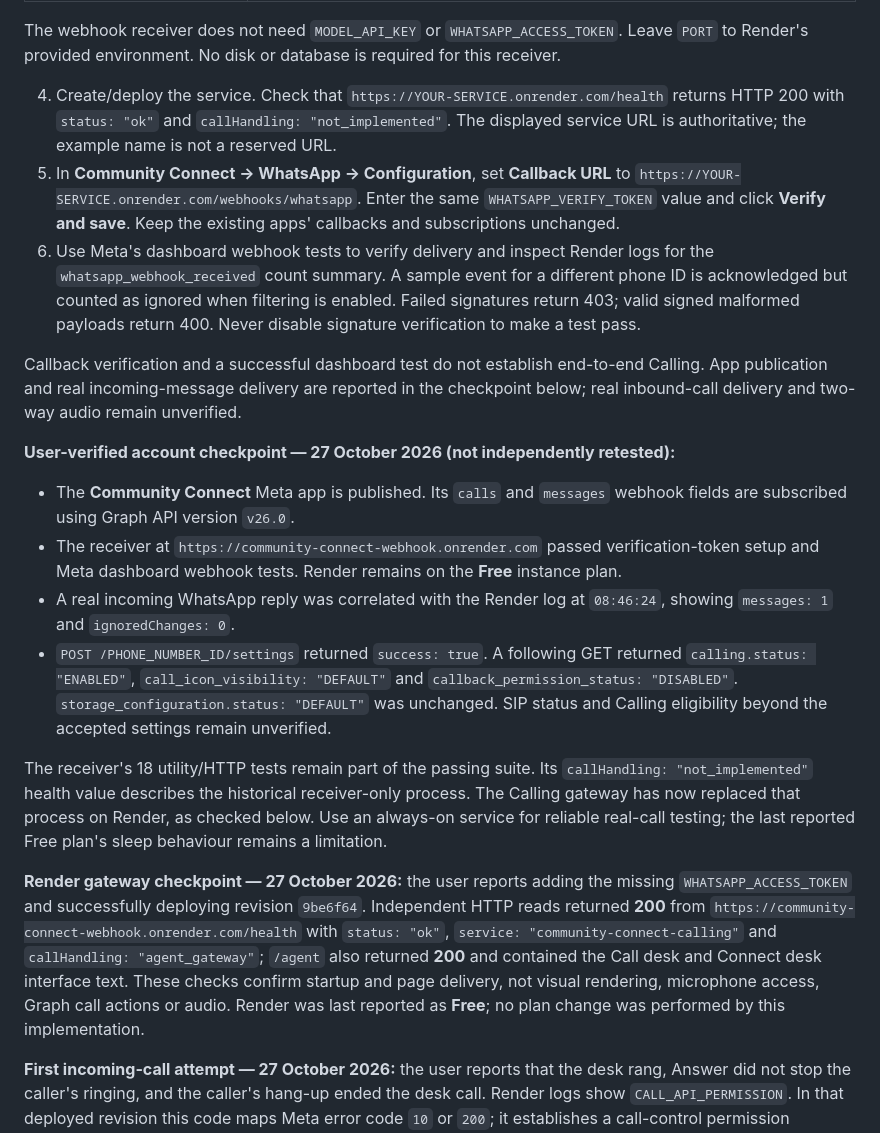
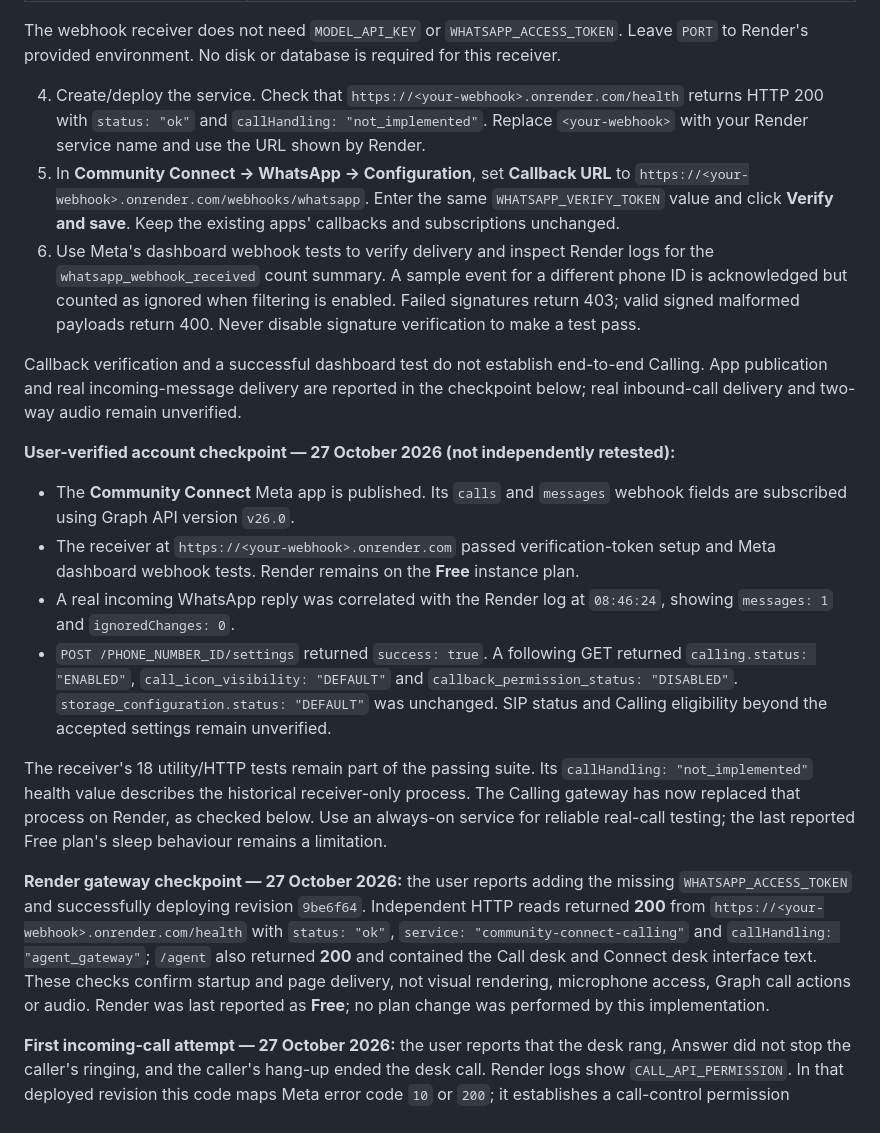
Before and after one commit to community-connect-lab/community-connect, a Markdown page: README.md, the part around one of its changes. Drawn GitHub-style.

```diff
--- a/README.md
+++ b/README.md
@@ -146,8 +146,8 @@ In Render:
 
 The webhook receiver does not need `MODEL_API_KEY` or `WHATSAPP_ACCESS_TOKEN`. Leave `PORT` to Render's provided environment. No disk or database is required for this receiver.
 
-4. Create/deploy the service. Check that `https://YOUR-SERVICE.onrender.com/health` returns HTTP 200 with `status: "ok"` and `callHandling: "not_implemented"`. The displayed service URL is authoritative; the example name is not a reserved URL.
-5. In **Community Connect → WhatsApp → Configuration**, set **Callback URL** to `https://YOUR-SERVICE.onrender.com/webhooks/whatsapp`. Enter the same `WHATSAPP_VERIFY_TOKEN` value and click **Verify and save**. Keep the existing apps' callbacks and subscriptions unchanged.
+4. Create/deploy the service. Check that `https://<your-webhook>.onrender.com/health` returns HTTP 200 with `status: "ok"` and `callHandling: "not_implemented"`. Replace `<your-webhook>` with your Render service name and use the URL shown by Render.
+5. In **Community Connect → WhatsApp → Configuration**, set **Callback URL** to `https://<your-webhook>.onrender.com/webhooks/whatsapp`. Enter the same `WHATSAPP_VERIFY_TOKEN` value and click **Verify and save**. Keep the existing apps' callbacks and subscriptions unchanged.
 6. Use Meta's dashboard webhook tests to verify delivery and inspect Render logs for the `whatsapp_webhook_received` count summary. A sample event for a different phone ID is acknowledged but counted as ignored when filtering is enabled. Failed signatures return 403; valid signed malformed payloads return 400. Never disable signature verification to make a test pass.
 
 Callback verification and a successful dashboard test do not establish end-to-end Calling. App publication and real incoming-message delivery are reported in the checkpoint below; real inbound-call delivery and two-way audio remain unverified.
@@ -155,13 +155,13 @@ Callback verification and a successful dashboard test do not establish end-to-en
 **User-verified account checkpoint — 27 October 2026 (not independently retested):**
 
 - The **Community Connect** Meta app is published. Its `calls` and `messages` webhook fields are subscribed using Graph API version `v26.0`.
-- The receiver at `https://community-connect-webhook.onrender.com` passed verification-token setup and Meta dashboard webhook tests. Render remains on the **Free** instance plan.
+- The receiver at `https://<your-webhook>.onrender.com` passed verification-token setup and Meta dashboard webhook tests. Render remains on the **Free** instance plan.
 - A real incoming WhatsApp reply was correlated with the Render log at `08:46:24`, showing `messages: 1` and `ignoredChanges: 0`.
 - `POST /PHONE_NUMBER_ID/settings` returned `success: true`. A following GET returned `calling.status: "ENABLED"`, `call_icon_visibility: "DEFAULT"` and `callback_permission_status: "DISABLED"`. `storage_configuration.status: "DEFAULT"` was unchanged. SIP status and Calling eligibility beyond the accepted settings remain unverified.
 
 The receiver's 18 utility/HTTP tests remain part of the passing suite. Its `callHandling: "not_implemented"` health value describes the historical receiver-only process. The Calling gateway has now replaced that process on Render, as checked below. Use an always-on service for reliable real-call testing; the last reported Free plan's sleep behaviour remains a limitation.
 
-**Render gateway checkpoint — 27 October 2026:** the user reports adding the missing `WHATSAPP_ACCESS_TOKEN` and successfully deploying revision `9be6f64`. Independent HTTP reads returned **200** from `https://community-connect-webhook.onrender.com/health` with `status: "ok"`, `service: "community-connect-calling"` and `callHandling: "agent_gateway"`; `/agent` also returned **200** and contained the Call desk and Connect desk interface text. These checks confirm startup and page delivery, not visual rendering, microphone access, Graph call actions or audio. Render was last reported as **Free**; no plan change was performed by this implementation.
+**Render gateway checkpoint — 27 October 2026:** the user reports adding the missing `WHATSAPP_ACCESS_TOKEN` and successfully deploying revision `9be6f64`. Independent HTTP reads returned **200** from `https://<your-webhook>.onrender.com/health` with `status: "ok"`, `service: "community-connect-calling"` and `callHandling: "agent_gateway"`; `/agent` also returned **200** and contained the Call desk and Connect desk interface text. These checks confirm startup and page delivery, not visual rendering, microphone access, Graph call actions or audio. Render was last reported as **Free**; no plan change was performed by this implementation.
 
 **First incoming-call attempt — 27 October 2026:** the user reports that the desk rang, Answer did not stop the caller's ringing, and the caller's hang-up ended the desk call. Render logs show `CALL_API_PERMISSION`. In that deployed revision this code maps Meta error code `10` or `200`; it establishes a call-control permission rejection, without identifying the precise scope/app/asset cause. Two-way audio remains unverified. The browser also retained the old setup error after termination; the local fixes above clear that stale state and label an unconnected call accurately.
 
```
Also changed, not shown: other parts of README.md (+6 -6 lines).
